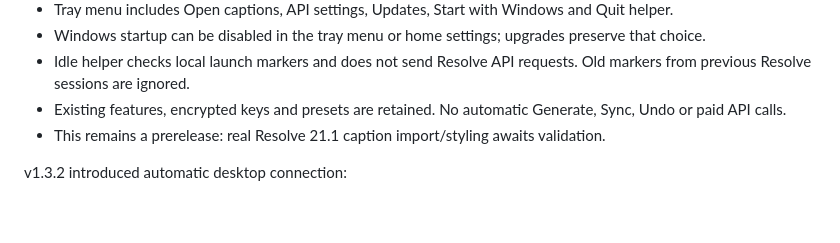
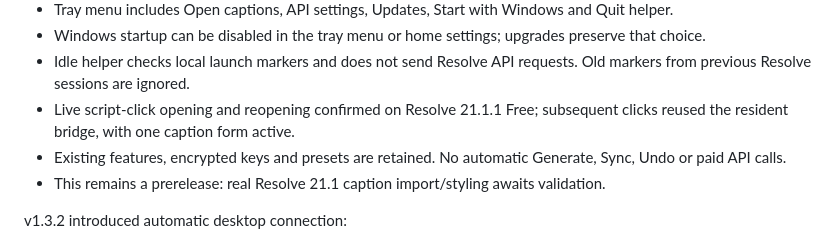
Before and after one commit to mahadeva112/Shrutilekha-SRT, a Markdown page: docs/release-notes.md, the part around the change. GitHub-like rendering; blank space fills up the shorter version.

```diff
--- a/docs/release-notes.md
+++ b/docs/release-notes.md
@@ -6,6 +6,7 @@ v1.3.3 preview: resident Windows tray helper.
 - Tray menu includes Open captions, API settings, Updates, Start with Windows and Quit helper.
 - Windows startup can be disabled in the tray menu or home settings; upgrades preserve that choice.
 - Idle helper checks local launch markers and does not send Resolve API requests. Old markers from previous Resolve sessions are ignored.
+- Live script-click opening and reopening confirmed on Resolve 21.1.1 Free; subsequent clicks reused the resident bridge, with one caption form active.
 - Existing features, encrypted keys and presets are retained. No automatic Generate, Sync, Undo or paid API calls.
 - This remains a prerelease: real Resolve 21.1 caption import/styling awaits validation.
 
```
Also changed, not shown: docs/validation.md (+8 -4 lines).
